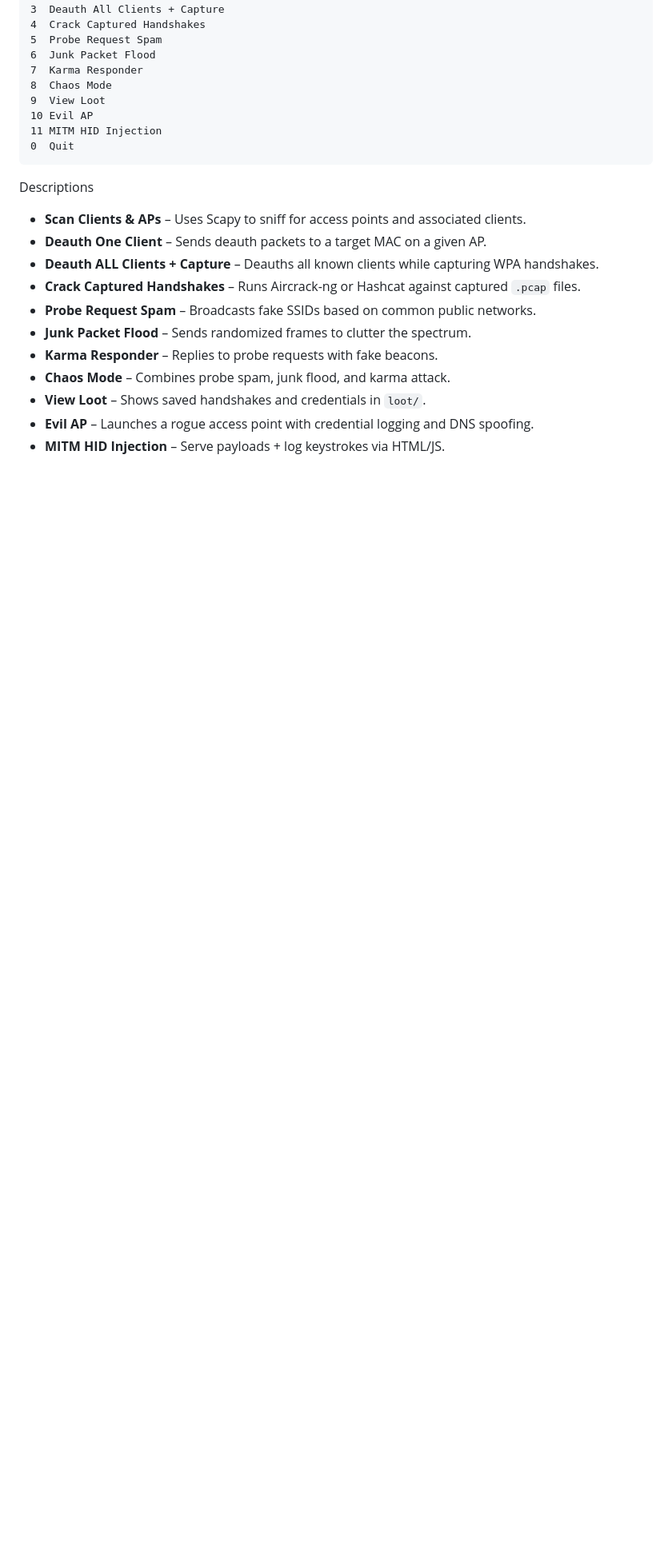
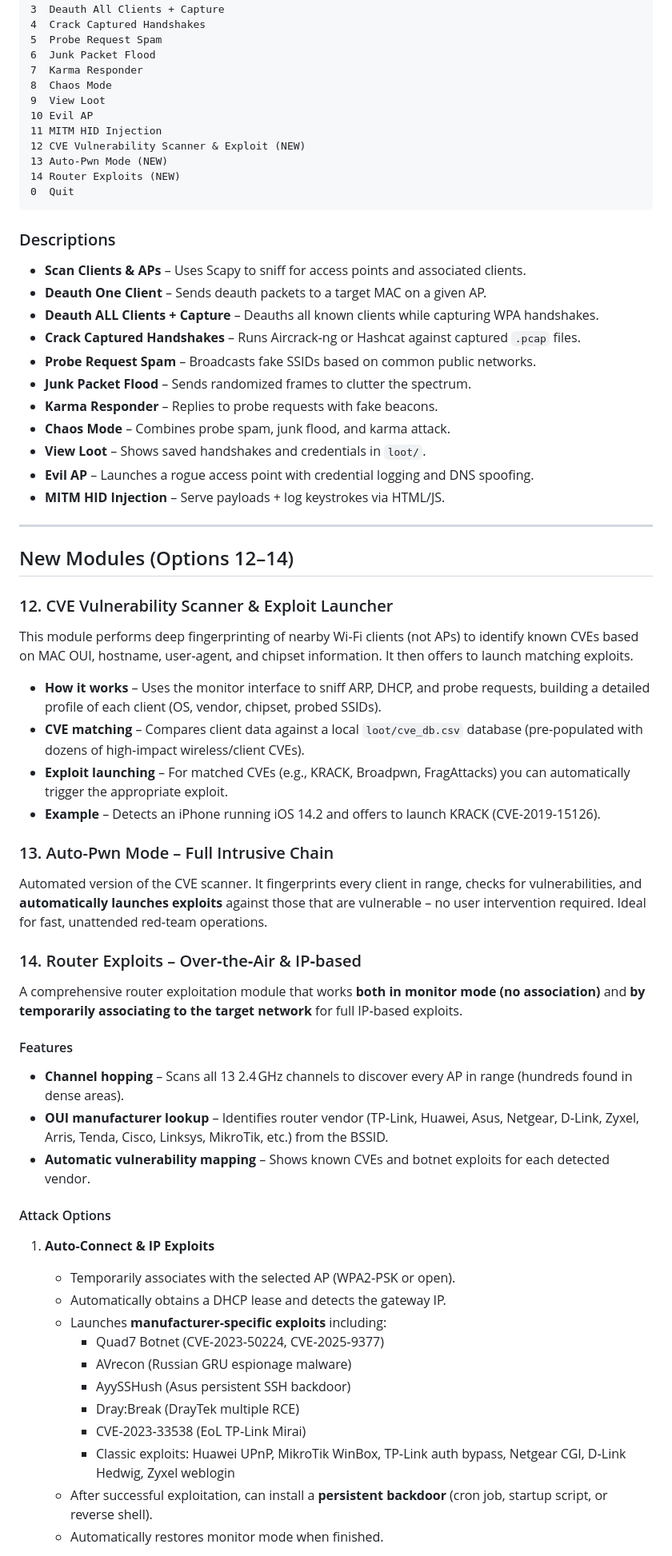
Before and after one commit to ekomsSavior/Jam_fi, a Markdown page: README.md, the part around one of its changes. Shown at 80% size. Drawn GitHub-style; blank space fills up the shorter version.

````diff
--- a/README.md
+++ b/README.md
@@ -134,10 +143,13 @@ Each module appears in the menu
 9  View Loot
 10 Evil AP
 11 MITM HID Injection
+12 CVE Vulnerability Scanner & Exploit (NEW)
+13 Auto-Pwn Mode (NEW)
+14 Router Exploits (NEW)
 0  Quit
 ```
 
-Descriptions
+### Descriptions
 
 - **Scan Clients & APs** – Uses Scapy to sniff for access points and associated clients.
 - **Deauth One Client** – Sends deauth packets to a target MAC on a given AP.
@@ -150,3 +162,46 @@ Descriptions
 - **View Loot** – Shows saved handshakes and credentials in `loot/`.
 - **Evil AP** – Launches a rogue access point with credential logging and DNS spoofing.
 - **MITM HID Injection** – Serve payloads + log keystrokes via HTML/JS.
+
+---
+
+## New Modules (Options 12–14)
+
+### 12. CVE Vulnerability Scanner & Exploit Launcher
+
+This module performs deep fingerprinting of nearby Wi‑Fi clients (not APs) to identify known CVEs based on MAC OUI, hostname, user‑agent, and chipset information. It then offers to launch matching exploits.
+
+- **How it works** – Uses the monitor interface to sniff ARP, DHCP, and probe requests, building a detailed profile of each client (OS, vendor, chipset, probed SSIDs).
+- **CVE matching** – Compares client data against a local `loot/cve_db.csv` database (pre‑populated with dozens of high‑impact wireless/client CVEs).
+- **Exploit launching** – For matched CVEs (e.g., KRACK, Broadpwn, FragAttacks) you can automatically trigger the appropriate exploit.
+- **Example** – Detects an iPhone running iOS 14.2 and offers to launch KRACK (CVE‑2019‑15126).
+
+### 13. Auto-Pwn Mode – Full Intrusive Chain
+
+Automated version of the CVE scanner. It fingerprints every client in range, checks for vulnerabilities, and **automatically launches exploits** against those that are vulnerable – no user intervention required. Ideal for fast, unattended red‑team operations.
+
+### 14. Router Exploits – Over‑the‑Air & IP‑based
+
+A comprehensive router exploitation module that works **both in monitor mode (no association)** and **by temporarily associating to the target network** for full IP‑based exploits.
+
+#### Features
+
+- **Channel hopping** – Scans all 13 2.4 GHz channels to discover every AP in range (hundreds found in dense areas).
+- **OUI manufacturer lookup** – Identifies router vendor (TP‑Link, Huawei, Asus, Netgear, D‑Link, Zyxel, Arris, Tenda, Cisco, Linksys, MikroTik, etc.) from the BSSID.
+- **Automatic vulnerability mapping** – Shows known CVEs and botnet exploits for each detected vendor.
+
+#### Attack Options
+
+1. **Auto‑Connect & IP Exploits**
+   - Temporarily associates with the selected AP (WPA2‑PSK or open).
+   - Automatically obtains a DHCP lease and detects the gateway IP.
+   - Launches **manufacturer‑specific exploits** including:
+     - Quad7 Botnet (CVE‑2023‑50224, CVE‑2025‑9377)
+     - AVrecon (Russian GRU espionage malware)
+     - AyySSHush (Asus persistent SSH backdoor)
+     - Dray:Break (DrayTek multiple RCE)
+     - CVE‑2023‑33538 (EoL TP‑Link Mirai)
+     - Classic exploits: Huawei UPnP, MikroTik WinBox, TP‑Link auth bypass, Netgear CGI, D‑Link Hedwig, Zyxel weblogin
+   - After successful exploitation, can install a **persistent backdoor** (cron job, startup script, or reverse shell).
+   - Automatically restores monitor mode when finished.
+
````
Also changed, not shown: other parts of README.md (+30 -14 lines).
